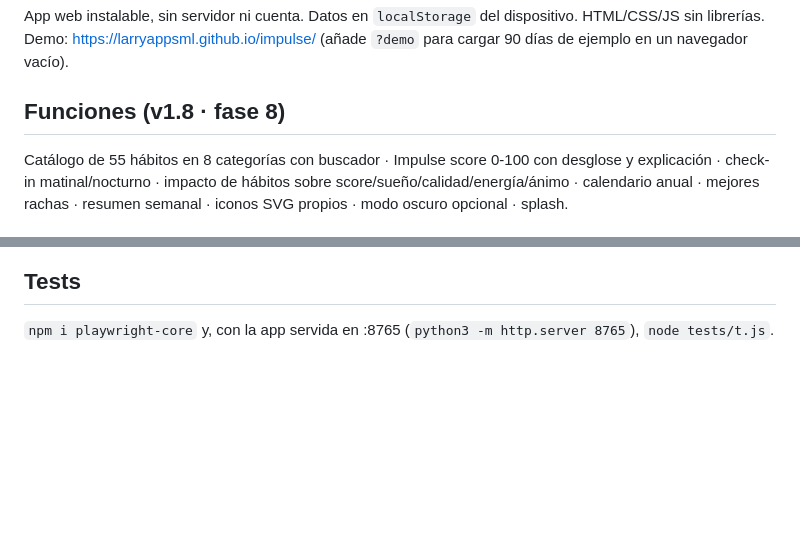
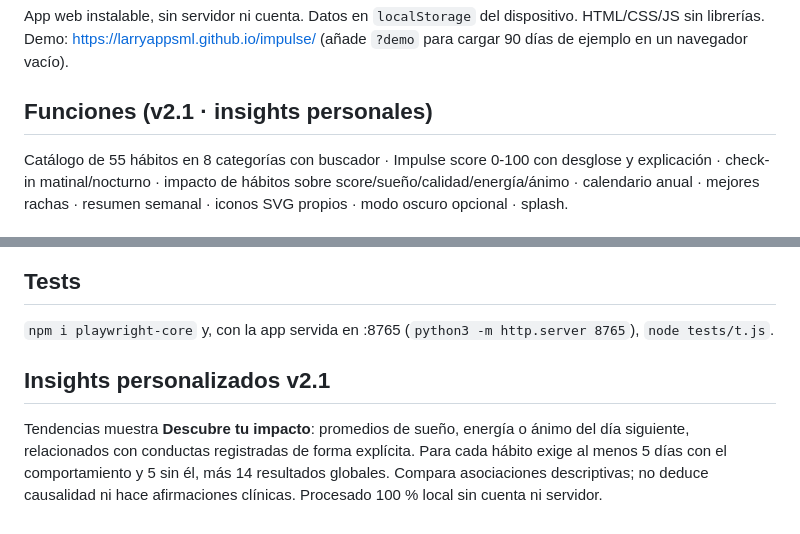
Before and after one commit to larryappsml/impulse, a Markdown page: README.md, 2 parts joined by grey strips. Drawn GitHub-style; blank space fills up the shorter version.

Commit message:
Document personal behavior insights

```diff
--- a/README.md
+++ b/README.md
@@ -2,7 +2,7 @@
 App web instalable, sin servidor ni cuenta. Datos en `localStorage` del dispositivo. HTML/CSS/JS sin librerías.
 Demo: https://larryappsml.github.io/impulse/ (añade `?demo` para cargar 90 días de ejemplo en un navegador vacío).
 
-## Funciones (v1.8 · fase 8)
+## Funciones (v2.1 · insights personales)
 Catálogo de 55 hábitos en 8 categorías con buscador · Impulse score 0-100 con desglose y explicación · check-in matinal/nocturno · impacto de hábitos sobre score/sueño/calidad/energía/ánimo · calendario anual · mejores rachas · resumen semanal · iconos SVG propios · modo oscuro opcional · splash.
 
 ## Novedades de v1.8
@@ -32,3 +32,6 @@ Sin servidor de push no se puede programar una notificación exacta:
 
 ## Tests
 `npm i playwright-core` y, con la app servida en :8765 (`python3 -m http.server 8765`), `node tests/t.js`.
+
+## Insights personalizados v2.1
+Tendencias muestra **Descubre tu impacto**: promedios de sueño, energía o ánimo del día siguiente, relacionados con conductas registradas de forma explícita. Para cada hábito exige al menos 5 días con el comportamiento y 5 sin él, más 14 resultados globales. Compara asociaciones descriptivas; no deduce causalidad ni hace afirmaciones clínicas. Procesado 100 % local sin cuenta ni servidor.
```
